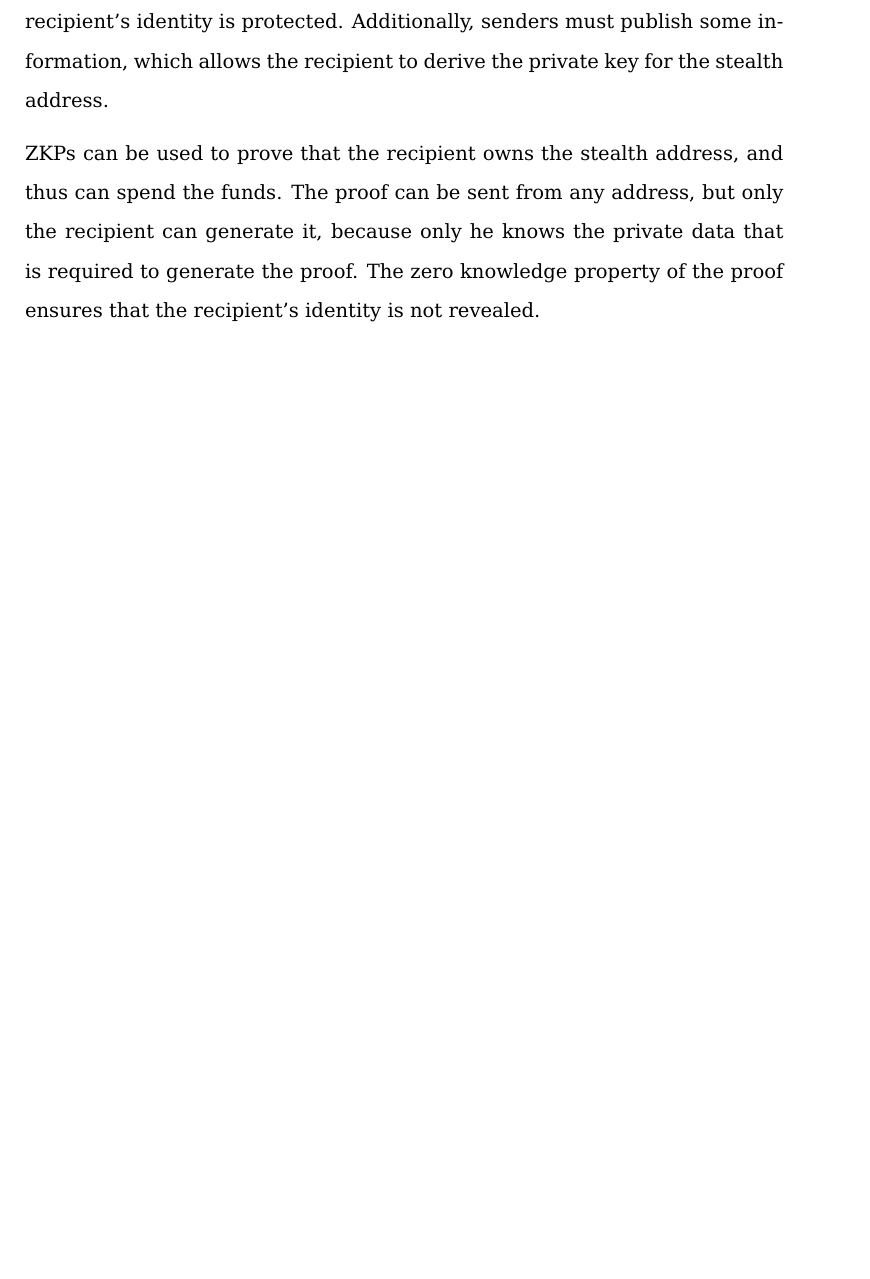
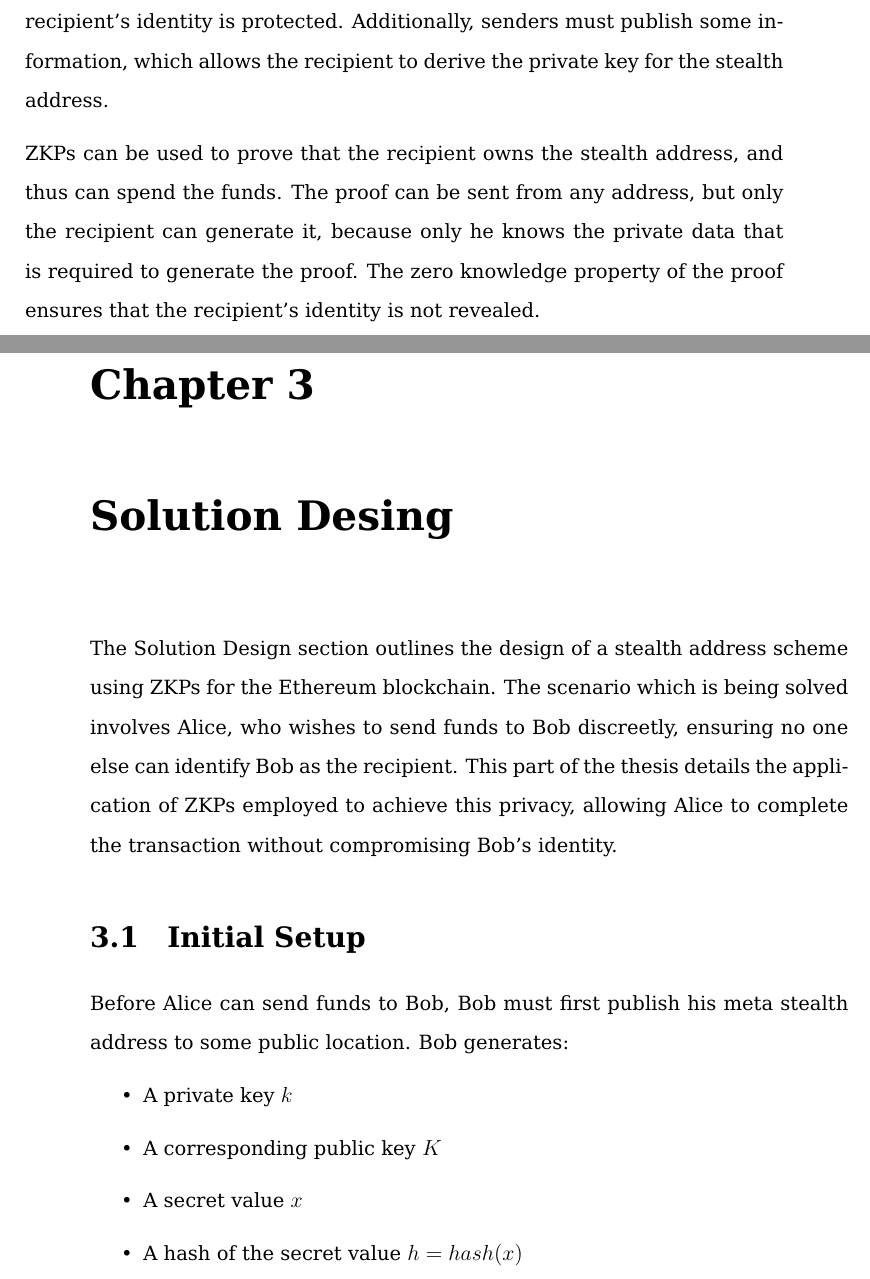
Before and after one commit to Nesquiko/ZK-in-blockchain-Bachelor-thesis, a LaTeX thesis (main.tex, which reads content/design.tex): part of page 33 of 46 before the commit and two parts of pages 33 and 36 of 50 after it, the two joined at a grey line, cut so that both start at the same text, the shorter picture padded with empty space. Compiled offline with pdfLaTeX.

Commit message:
solution design

```diff
--- /dev/null
+++ b/content/design.tex
@@ -0,0 +1,20 @@
+\chapter{Solution Desing}
+
+The Solution Design section outlines the design of a stealth address
+scheme using ZKPs for the Ethereum blockchain. The scenario which is being
+solved involves Alice, who wishes to send funds to Bob discreetly, ensuring no
+one else can identify Bob as the recipient. This part of the thesis details
+the application of ZKPs employed to achieve this privacy, allowing Alice to
+complete the transaction without compromising Bob's identity.
+
+\section{Initial Setup}
+
+Before Alice can send funds to Bob, Bob must first publish his meta stealth
+address to some public location. Bob generates:
+
+\begin{itemize}
+	\item A private key $k$
+	\item A corresponding public key $K$
+	\item A secret value $x$
+	\item A hash of the secret value $h = hash(x)$
+\end{itemize}
```
Also changed, not shown: main.tex (+3 -3 lines), Makefile, main.pdf, content/design.tex (4 more changed lines), 2 other files.
